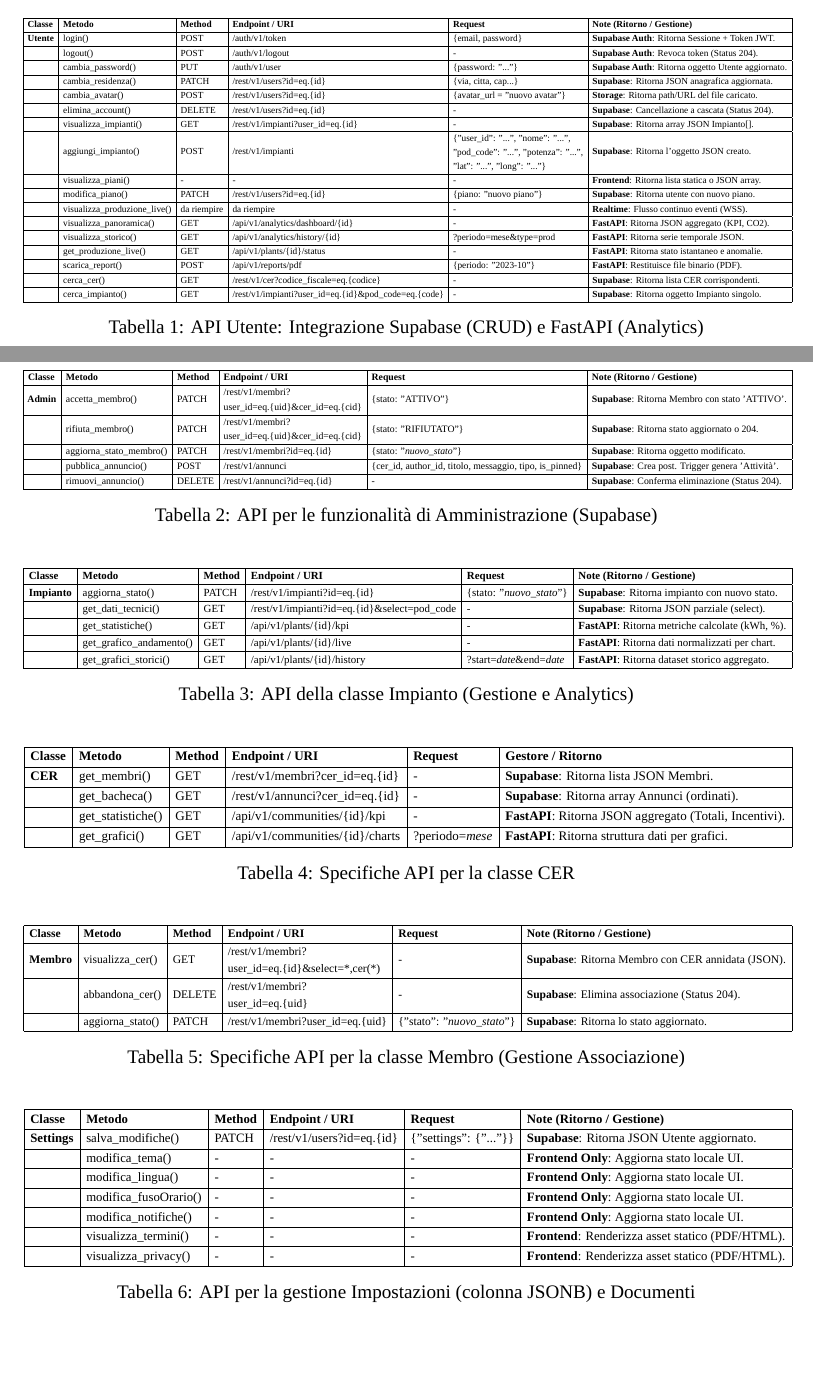
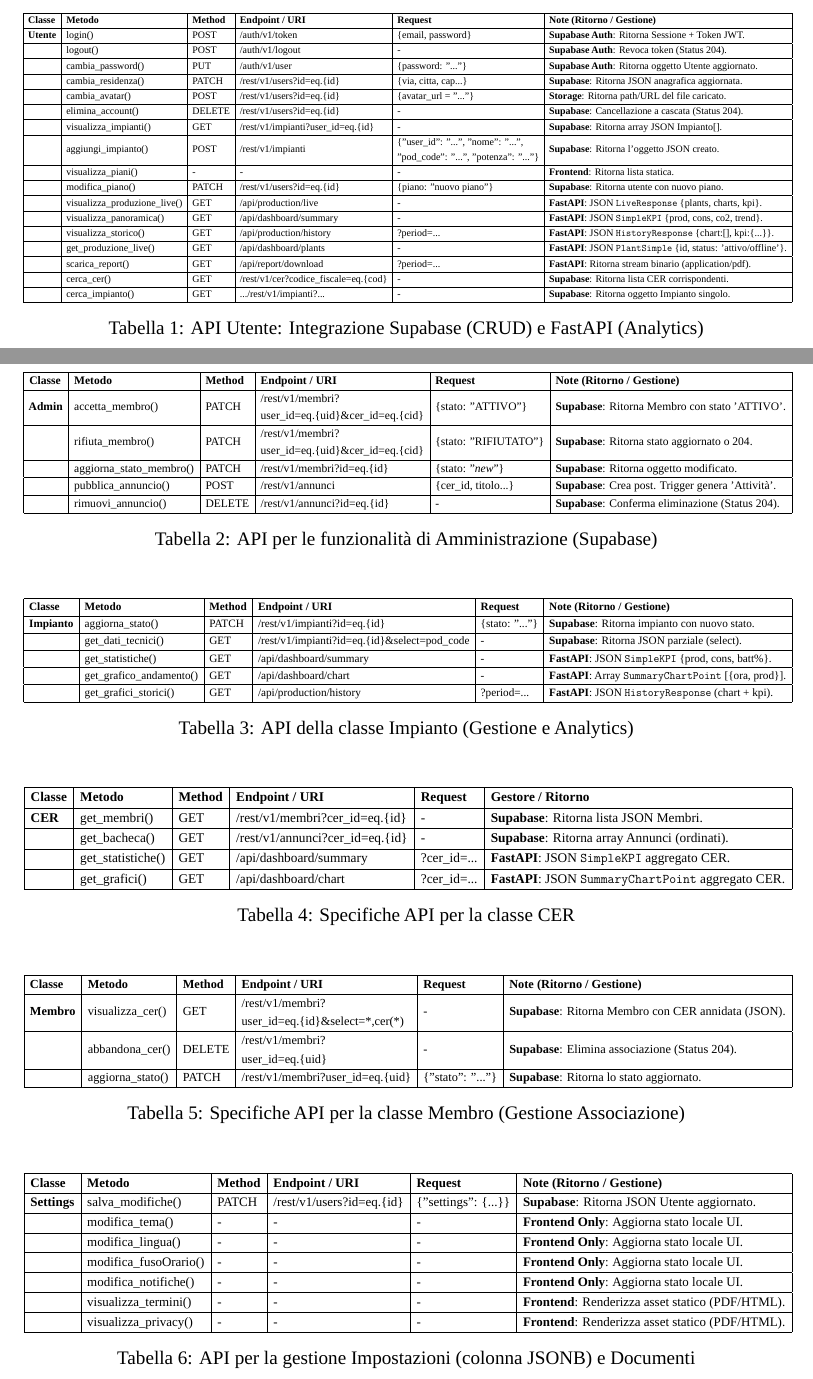
Before and after one commit to plaspi/Rinova, a LaTeX document (D3/rinova_D3.tex, which reads D3/content/api_diagram.tex): two parts of pages 25 and 26 of 27, joined at a grey line, cut so that both start at the same text, the shorter picture padded with empty space. Compiled offline with LuaLaTeX; a missing font is replaced by an installed copy or a similar font.

Commit message:
aggiunta introduzione
aggiunta introduzione e terminazione D3

```diff
--- a/D3/content/api_diagram.tex
+++ b/D3/content/api_diagram.tex
@@ -24,24 +24,23 @@ Di seguito viene riportata la mappatura dettagliata tra i metodi definiti nel Cl
  & logout() & POST & /auth/v1/logout & - & \textbf{Supabase Auth}: Revoca token (Status 204). \\ \hline
  & cambia\_password() & PUT & /auth/v1/user & \{password: "..."\} & \textbf{Supabase Auth}: Ritorna oggetto Utente aggiornato. \\ \hline
 
-% SUPABASE CRUD (Operazioni semplici)
+% SUPABASE CRUD
  & cambia\_residenza() & PATCH & /rest/v1/users?id=eq.\{id\} & \{via, citta, cap...\} & \textbf{Supabase}: Ritorna JSON anagrafica aggiornata. \\ \hline
- & cambia\_avatar() & POST & /rest/v1/users?id=eq.\{id\} & \{avatar\_url = "nuovo avatar"\} & \textbf{Storage}: Ritorna path/URL del file caricato. \\ \hline
+ & cambia\_avatar() & POST & /rest/v1/users?id=eq.\{id\} & \{avatar\_url = "..."\} & \textbf{Storage}: Ritorna path/URL del file caricato. \\ \hline
  & elimina\_account() & DELETE & /rest/v1/users?id=eq.\{id\} & - & \textbf{Supabase}: Cancellazione a cascata (Status 204). \\ \hline
  & visualizza\_impianti() & GET & /rest/v1/impianti?user\_id=eq.\{id\} & - & \textbf{Supabase}: Ritorna array JSON Impianto[]. \\ \hline
- & aggiungi\_impianto() & POST & /rest/v1/impianti & \begin{tabular}[c]{@{}l@{}} \{"user\_id": "...", "nome": "...", \\ "pod\_code": "...", "potenza": "...", \\ "lat": "...", "long": "..."\} \end{tabular} &
-\textbf{Supabase}: Ritorna l'oggetto JSON creato. \\ \hline & visualizza\_piani() & - & - & - & \textbf{Frontend}: Ritorna lista statica o JSON array. \\ \hline
+ & aggiungi\_impianto() & POST & /rest/v1/impianti & \begin{tabular}[c]{@{}l@{}} \{"user\_id": "...", "nome": "...", \\ "pod\_code": "...", "potenza": "..."\} \end{tabular} &
+\textbf{Supabase}: Ritorna l'oggetto JSON creato. \\ \hline & visualizza\_piani() & - & - & - & \textbf{Frontend}: Ritorna lista statica. \\ \hline
  & modifica\_piano() & PATCH & /rest/v1/users?id=eq.\{id\} & \{piano: "nuovo piano"\} & \textbf{Supabase}: Ritorna utente con nuovo piano. \\ \hline
 
-% FASTAPI (Intelligenza e Calcoli)
- & visualizza\_produzione\_live() & da riempire & da riempire & - & \textbf{Realtime}: Flusso continuo eventi (WSS). \\ \hline
- & visualizza\_panoramica() & GET & /api/v1/analytics/dashboard/\{id\} & - & \textbf{FastAPI}: Ritorna JSON aggregato (KPI, CO2). \\ \hline
- & visualizza\_storico() & GET & /api/v1/analytics/history/\{id\} & ?periodo=mese\&type=prod & \textbf{FastAPI}: Ritorna serie temporale JSON. \\ \hline
- & get\_produzione\_live() & GET & /api/v1/plants/\{id\}/status & - & \textbf{FastAPI}: Ritorna stato istantaneo e anomalie. \\ \hline
- & scarica\_report() & POST & /api/v1/reports/pdf & \{periodo: "2023-10"\} & \textbf{FastAPI}: Restituisce file binario (PDF). \\ \hline
+% FASTAPI (INTEGRAZIONE REALE DATI SWAGGER)
+ & visualizza\_produzione\_live() & GET & /api/production/live & - & \textbf{FastAPI}: JSON \texttt{LiveResponse} \{plants, charts, kpi\}. \\ \hline & visualizza\_panoramica() & GET & /api/dashboard/summary & - & \textbf{FastAPI}: JSON \texttt{SimpleKPI} \{prod, cons, co2, trend\}. \\ \hline
+ & visualizza\_storico() & GET & /api/production/history & ?period=... & \textbf{FastAPI}: JSON \texttt{HistoryResponse} \{chart:[], kpi:\{...\}\}. \\ \hline
+ & get\_produzione\_live() & GET & /api/dashboard/plants & - & \textbf{FastAPI}: JSON \texttt{PlantSimple} \{id, status: 'attivo/offline'\}. \\ \hline
+ & scarica\_report() & GET & /api/report/download & ?period=... & \textbf{FastAPI}: Ritorna stream binario (application/pdf). \\ \hline
 
- & cerca\_cer() & GET & /rest/v1/cer?codice\_fiscale=eq.\{codice\} & - & \textbf{Supabase}: Ritorna lista CER corrispondenti. \\ \hline
- & cerca\_impianto() & GET & /rest/v1/impianti?user\_id=eq.\{id\}\&pod\_code=eq.\{code\} & - & \textbf{Supabase}: Ritorna oggetto Impianto singolo. \\ \hline
+ & cerca\_cer() & GET & /rest/v1/cer?codice\_fiscale=eq.\{cod\} & - & \textbf{Supabase}: Ritorna lista CER corrispondenti. \\ \hline
+ & cerca\_impianto() & GET & .../rest/v1/impianti?... & - & \textbf{Supabase}: Ritorna oggetto Impianto singolo. \\ \hline
 
 \end{tabular}%
 }
@@ -62,10 +61,10 @@ Di seguito viene riportata la mappatura dettagliata tra i metodi definiti nel Cl
 
  & rifiuta\_membro() & PATCH & \begin{tabular}[c]{@{}l@{}}/rest/v1/membri?\\user\_id=eq.\{uid\}\&cer\_id=eq.\{cid\}\end{tabular} & \{stato: "RIFIUTATO"\} & \textbf{Supabase}: Ritorna stato aggiornato o 204. \\ \hline
 
- & aggiorna\_stato\_membro() & PATCH & /rest/v1/membri?id=eq.\{id\} & \{stato: "\textit{nuovo\_stato}"\} & \textbf{Supabase}: Ritorna oggetto modificato. \\ \hline
+ & aggiorna\_stato\_membro() & PATCH & /rest/v1/membri?id=eq.\{id\} & \{stato: "\textit{new}"\} & \textbf{Supabase}: Ritorna oggetto modificato. \\ \hline
 
 % GESTIONE BACHECA
- & pubblica\_annuncio() & POST & /rest/v1/annunci & \{cer\_id, author\_id, titolo, messaggio, tipo, is\_pinned\} & \textbf{Supabase}: Crea post. Trigger genera 'Attività'. \\ \hline
+ & pubblica\_annuncio() & POST & /rest/v1/annunci & \{cer\_id, titolo...\} & \textbf{Supabase}: Crea post. Trigger genera 'Attività'. \\ \hline
 
  & rimuovi\_annuncio() & DELETE & /rest/v1/annunci?id=eq.\{id\} & - & \textbf{Supabase}: Conferma eliminazione (Status 204). \\ \hline
 
@@ -82,13 +81,13 @@ Di seguito viene riportata la mappatura dettagliata tra i metodi definiti nel Cl
 \hline
 \textbf{Classe} & \textbf{Metodo} & \textbf{Method} & \textbf{Endpoint / URI} & \textbf{Request} & \textbf{Note (Ritorno / Gestione)} \\ \hline
 % SUPABASE (CRUD)
-\textbf{Impianto} & aggiorna\_stato() & PATCH & /rest/v1/impianti?id=eq.\{id\} & \{stato: "\textit{nuovo\_stato}"\} & \textbf{Supabase}: Ritorna impianto con nuovo stato. \\ \hline
+\textbf{Impianto} & aggiorna\_stato() & PATCH & /rest/v1/impianti?id=eq.\{id\} & \{stato: "..."\} & \textbf{Supabase}: Ritorna impianto con nuovo stato. \\ \hline
  & get\_dati\_tecnici() & GET & /rest/v1/impianti?id=eq.\{id\}\&select=pod\_code & - & \textbf{Supabase}: Ritorna JSON parziale (select). \\ \hline
 
-% FASTAPI (Analytics & Calcoli)
- & get\_statistiche() & GET & /api/v1/plants/\{id\}/kpi & - & \textbf{FastAPI}: Ritorna metriche calcolate (kWh, \%). \\ \hline
- & get\_grafico\_andamento() & GET & /api/v1/plants/\{id\}/live & - & \textbf{FastAPI}: Ritorna dati normalizzati per chart. \\ \hline
- & get\_grafici\_storici() & GET & /api/v1/plants/\{id\}/history & ?start=\textit{date}\&end=\textit{date} & \textbf{FastAPI}: Ritorna dataset storico aggregato. \\ \hline
+% FASTAPI (Analytics Reali)
+ & get\_statistiche() & GET & /api/dashboard/summary & - & \textbf{FastAPI}: JSON \texttt{SimpleKPI} \{prod, cons, batt\%\}. \\ \hline
+ & get\_grafico\_andamento() & GET & /api/dashboard/chart & - & \textbf{FastAPI}: Array \texttt{SummaryChartPoint} [\{ora, prod\}]. \\ \hline
+ & get\_grafici\_storici() & GET & /api/production/history & ?period=... & \textbf{FastAPI}: JSON \texttt{HistoryResponse} (chart + kpi). \\ \hline
 
 \end{tabular}%
 }
@@ -108,10 +107,10 @@ Di seguito viene riportata la mappatura dettagliata tra i metodi definiti nel Cl
 
  & get\_bacheca() & GET & /rest/v1/annunci?cer\_id=eq.\{id\} & - & \textbf{Supabase}: Ritorna array Annunci (ordinati). \\ \hline
 
-% FASTAPI (Calcoli Complessi)
- & get\_statistiche() & GET & /api/v1/communities/\{id\}/kpi & - & \textbf{FastAPI}: Ritorna JSON aggregato (Totali, Incentivi). \\ \hline
+% FASTAPI (Calcoli Complessi - Riuso Schemi)
+ & get\_statistiche() & GET & /api/dashboard/summary & ?cer\_id=... & \textbf{FastAPI}: JSON \texttt{SimpleKPI} aggregato CER. \\ \hline
 
- & get\_grafici() & GET & /api/v1/communities/\{id\}/charts & ?periodo=\textit{mese} & \textbf{FastAPI}: Ritorna struttura dati per grafici. \\ \hline
+ & get\_grafici() & GET & /api/dashboard/chart & ?cer\_id=... & \textbf{FastAPI}: JSON \texttt{SummaryChartPoint} aggregato CER. \\ \hline
 
 \end{tabular}%
 }
@@ -129,7 +128,7 @@ Di seguito viene riportata la mappatura dettagliata tra i metodi definiti nel Cl
 \textbf{Membro} & visualizza\_cer() & GET & \begin{tabular}[c]{@{}l@{}}/rest/v1/membri?\\ user\_id=eq.\{id\}\&select=*,cer(*)\end{tabular} & - & \textbf{Supabase}: Ritorna Membro con CER annidata (JSON). \\ \hline
  & abbandona\_cer() & DELETE & \begin{tabular}[c]{@{}l@{}}/rest/v1/membri?\\user\_id=eq.\{uid\}\end{tabular} & - & \textbf{Supabase}: Elimina associazione (Status 204). \\ \hline
 
- & aggiorna\_stato() & PATCH & /rest/v1/membri?user\_id=eq.\{uid\} & \{"stato": "\textit{nuovo\_stato}"\} & \textbf{Supabase}: Ritorna lo stato aggiornato. \\ \hline
+ & aggiorna\_stato() & PATCH & /rest/v1/membri?user\_id=eq.\{uid\} & \{"stato": "..."\} & \textbf{Supabase}: Ritorna lo stato aggiornato. \\ \hline
 
 \end{tabular}%
 }
@@ -145,7 +144,7 @@ Di seguito viene riportata la mappatura dettagliata tra i metodi definiti nel Cl
 \textbf{Classe} & \textbf{Metodo} & \textbf{Method} & \textbf{Endpoint / URI} & \textbf{Request} & \textbf{Note (Ritorno / Gestione)} \\ \hline
 
 % UPDATE SPECIFICI (Modifica JSONB)
-\textbf{Settings} & salva\_modifiche() & PATCH & /rest/v1/users?id=eq.\{id\} & \{"settings": \{"..."\}\} & \textbf{Supabase}: Ritorna JSON Utente aggiornato. \\ \hline
+\textbf{Settings} & salva\_modifiche() & PATCH & /rest/v1/users?id=eq.\{id\} & \{"settings": \{...\}\} & \textbf{Supabase}: Ritorna JSON Utente aggiornato. \\ \hline
 
  & modifica\_tema() & - & - & - & \textbf{Frontend Only}: Aggiorna stato locale UI. \\ \hline
 
```
Also changed, not shown: D3/content/intro.tex (+3 -1 lines).
